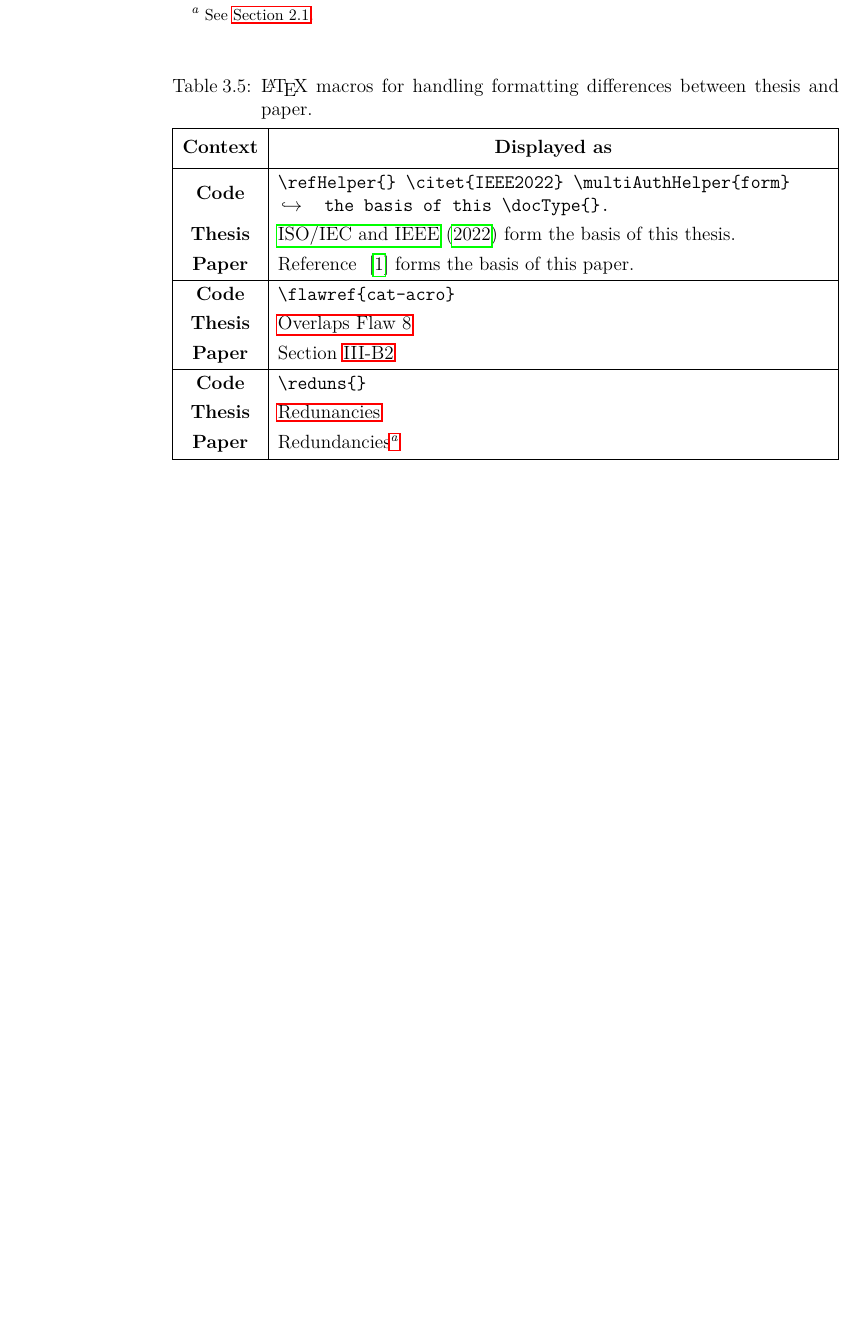
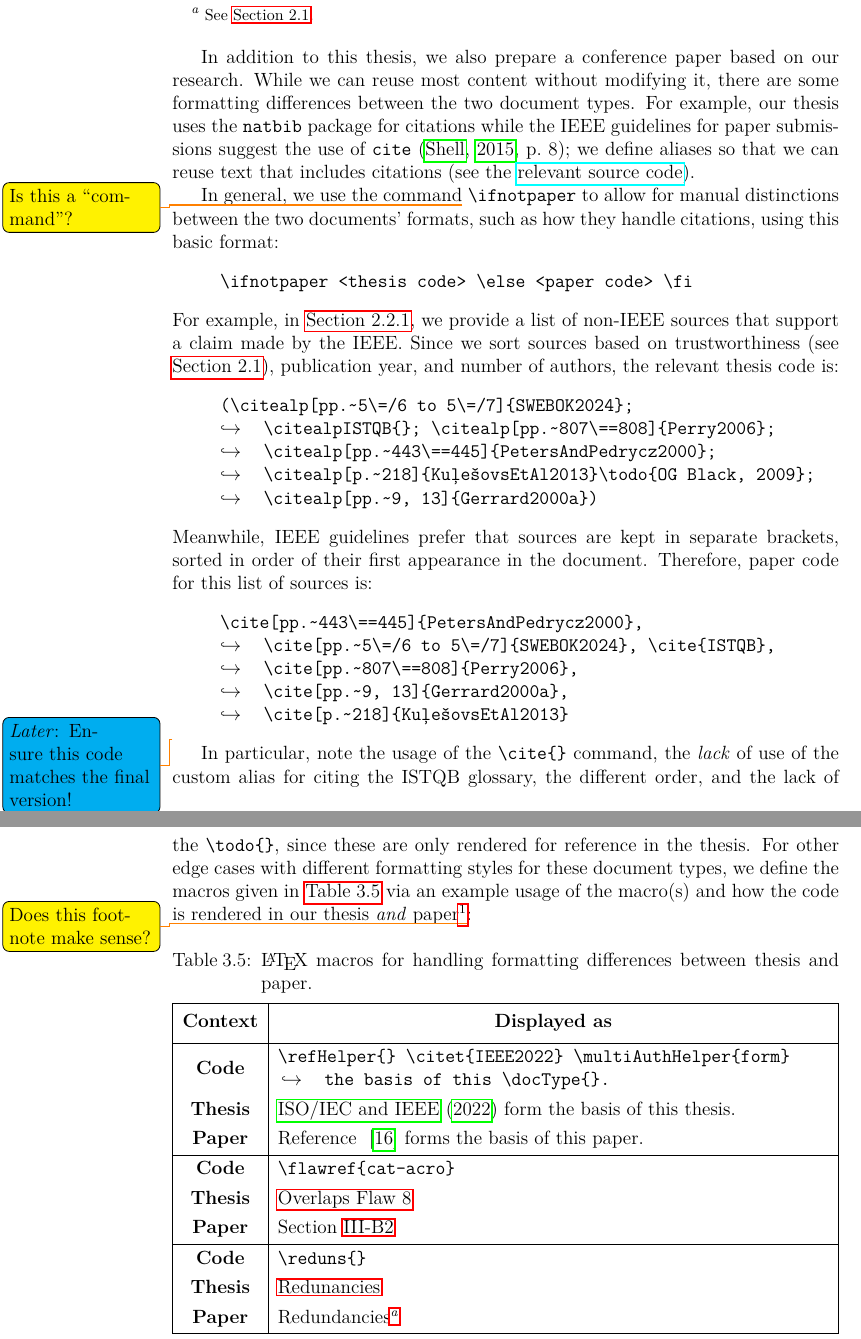
Before and after one commit to samm82/TestingTesting, a LaTeX thesis (thesis.tex, which reads assets/tables/macrosPaper.tex, chapters/04a_flaw_analysis.tex): part of page 63 of 146 before the commit and two parts of pages 63 and 64 of 147 after it, the two joined at a grey line, cut so that both start at the same text, the shorter picture padded with empty space. The pictures show the PDF file thesis.pdf that the author committed with the source.

Commit message:
Add textual explanation of macrosPaper table; #134
Add discussion on how ifnotpaper is used and citations handled
Update seeSrcCode definition and calls

```diff
--- a/assets/tables/macrosPaper.tex
+++ b/assets/tables/macrosPaper.tex
@@ -1,5 +1,5 @@
 \def\refHelperEx{\refHelper \ifnotpaper \citet{IEEE2022}
-    \else \defcitealias{IEEE2022}{1}[\citetalias{IEEE2022}]
+    \else \defcitealias{IEEE2022}{16}[\citetalias{IEEE2022}]
     \fi \multiAuthHelper{form} the basis of this \docType{}.}
 
 \begin{longtblr}[
--- a/chapters/04a_flaw_analysis.tex
+++ b/chapters/04a_flaw_analysis.tex
@@ -254,4 +254,51 @@ documents as shown in \Cref{tab:macrosText}.
 
 \input{assets/tables/macrosText}
 
+\phantomsection{}\label{paper-macros}
+In addition to this thesis, we also prepare a conference paper based on our
+research. While we can reuse most content without modifying it, there are some
+formatting differences between the two document types. For example, our thesis
+uses the \texttt{natbib} package for citations while the IEEE guidelines for
+paper submissions suggest the use of \texttt{cite} \citep[p.~8]{Shell2015};
+we define aliases so that we can reuse text that includes citations
+\seeSrcCode{82167b7}{paper_preamble.tex}{19}{60}.
+
+In general, we use the command\todo{Is this a ``command''?}
+\texttt{\textbackslash ifnotpaper} to allow for manual distinctions between the
+two documents' formats, such as how they handle citations, using this basic format:
+\begin{displayquote}
+    \texttt{\textbackslash ifnotpaper <thesis code> \textbackslash else <paper code> \textbackslash fi}
+\end{displayquote}
+For example, in \Cref{nonIEEE-sources}, we provide a list of non-IEEE sources
+that support a claim made by the IEEE. Since we sort sources based on
+trustworthiness (see \Cref{sources}), publication year, and number of authors,
+the relevant thesis code is:
+\begin{displayquote}
+    \texttt{(\textbackslash citealp[pp.\textasciitilde 5\textbackslash =/6 to 5\textbackslash =/7]\{SWEBOK2024\}; \\
+        \displayNL \textbackslash citealpISTQB\{\};
+        \textbackslash citealp[pp.\textasciitilde 807\textbackslash ==808]\{Perry2006\}; \\
+        \displayNL \textbackslash citealp[pp.\textasciitilde 443\textbackslash ==445]\{PetersAndPedrycz2000\}; \\
+        \displayNL \textbackslash citealp[p.\textasciitilde 218]\{KuļešovsEtAl2013\}\textbackslash todo\{OG Black, 2009\}; \\
+        \displayNL \textbackslash citealp[pp.\textasciitilde 9, 13]\{Gerrard2000a\})}
+\end{displayquote}
+Meanwhile, IEEE guidelines prefer that sources are kept in separate brackets,
+sorted in order of their first appearance in the document. Therefore, paper
+code for this list of sources is:
+\begin{displayquote}
+    \texttt{\textbackslash cite[pp.\textasciitilde 443\textbackslash ==445]\{PetersAndPedrycz2000\}, \\
+        \displayNL \textbackslash cite[pp.\textasciitilde 5\textbackslash =/6 to 5\textbackslash =/7]\{SWEBOK2024\},
+        \textbackslash cite\{ISTQB\}, \\
+        \displayNL \textbackslash cite[pp.\textasciitilde 807\textbackslash ==808]\{Perry2006\},\\
+        \displayNL \textbackslash cite[pp.\textasciitilde 9, 13]\{Gerrard2000a\}, \\
+        \displayNL \textbackslash cite[p.\textasciitilde 218]\{KuļešovsEtAl2013\}}
+\end{displayquote}\latertodo{Ensure this code matches the final version!}
+In particular, note the usage of the \macro{cite} command, the \emph{lack} of
+use of the custom alias for citing the \acs{istqb} glossary, the different
+order, and the lack of the \macro{todo}, since these are only rendered for
+reference in the thesis. For other edge cases with different formatting styles
+for these document types, we define the macros given in \Cref{tab:macrosPaper}
+via an example usage of the macro(s) and how the code is rendered in our thesis
+\emph{and} paper\footnote{Since this document is the thesis version, some of
+    the paper renderings are hardcoded.}\todo{Does this footnote make sense?}:
+
 \input{assets/tables/macrosPaper}
```
Also changed, not shown: assets/tables/macrosText.tex (+33 -32 lines), chapters/03_methodology.tex (+3 -2 lines), chapters/04_tools.tex (+1 -1 lines), common_macros.tex (+1 -1 lines), common_preamble.tex (+1 -0 lines), paper_preamble.tex (+0 -1 lines), references.bib (+10 -0 lines), paper.pdf, thesis.pdf, chapters/04a_flaw_analysis.tex (2 more changed lines).
